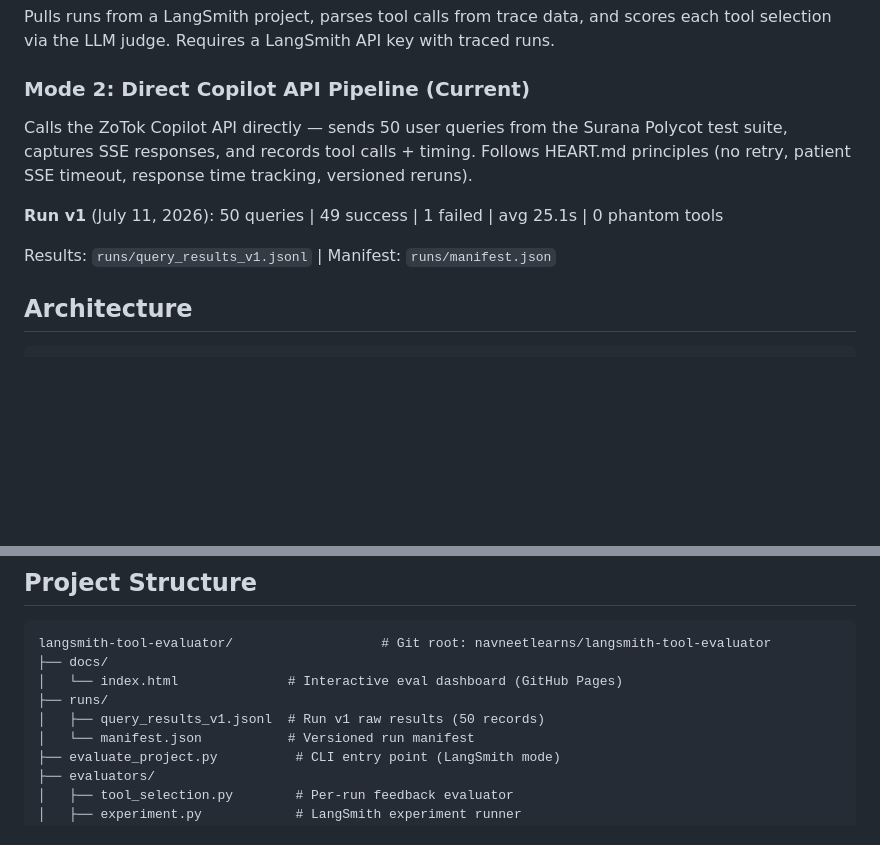
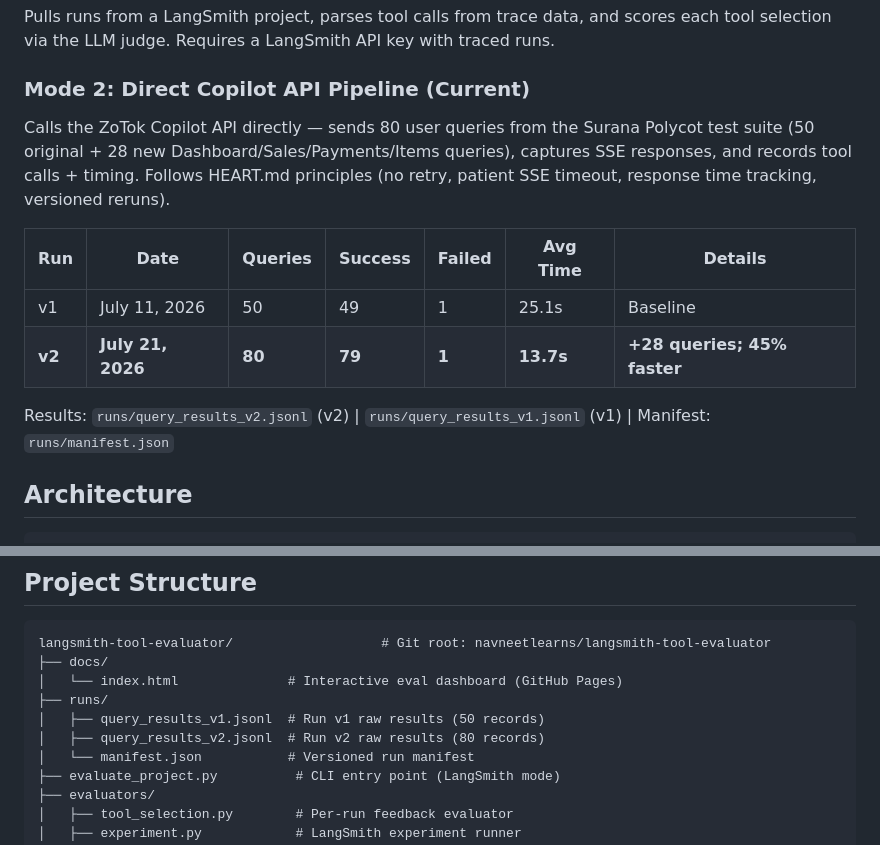
Before and after one commit to navneetlearns/langsmith-tool-evaluator, a Markdown page: langsmith-tool-evaluator/README.md, 2 parts joined by grey strips. Drawn GitHub-style; blank space fills up the shorter version.

Commit message:
Update README with v2 run results, new categories, and comparison table

```diff
--- a/langsmith-tool-evaluator/README.md
+++ b/langsmith-tool-evaluator/README.md
@@ -14,11 +14,14 @@ Uses an **LLM Judge** (via [OpenCode](https://opencode.ai)) to score each tool s
 Pulls runs from a LangSmith project, parses tool calls from trace data, and scores each tool selection via the LLM judge. Requires a LangSmith API key with traced runs.
 
 ### Mode 2: Direct Copilot API Pipeline (Current)
-Calls the ZoTok Copilot API directly — sends 50 user queries from the Surana Polycot test suite, captures SSE responses, and records tool calls + timing. Follows HEART.md principles (no retry, patient SSE timeout, response time tracking, versioned reruns).
+Calls the ZoTok Copilot API directly — sends 80 user queries from the Surana Polycot test suite (50 original + 28 new Dashboard/Sales/Payments/Items queries), captures SSE responses, and records tool calls + timing. Follows HEART.md principles (no retry, patient SSE timeout, response time tracking, versioned reruns).
 
-**Run v1** (July 11, 2026): 50 queries | 49 success | 1 failed | avg 25.1s | 0 phantom tools
+| Run | Date | Queries | Success | Failed | Avg Time | Details |
+|-----|------|---------|---------|--------|----------|---------|
+| v1 | July 11, 2026 | 50 | 49 | 1 | 25.1s | Baseline |
+| **v2** | **July 21, 2026** | **80** | **79** | **1** | **13.7s** | **+28 queries; 45% faster** |
 
-Results: `runs/query_results_v1.jsonl` | Manifest: `runs/manifest.json`
+Results: `runs/query_results_v2.jsonl` (v2) | `runs/query_results_v1.jsonl` (v1) | Manifest: `runs/manifest.json`
 
 ## Architecture
 
@@ -48,6 +51,7 @@ langsmith-tool-evaluator/                   # Git root: navneetlearns/langsmith-
 │   └── index.html              # Interactive eval dashboard (GitHub Pages)
 ├── runs/
 │   ├── query_results_v1.jsonl  # Run v1 raw results (50 records)
+│   ├── query_results_v2.jsonl  # Run v2 raw results (80 records)
 │   └── manifest.json           # Versioned run manifest
 ├── evaluate_project.py          # CLI entry point (LangSmith mode)
 ├── evaluators/
```
